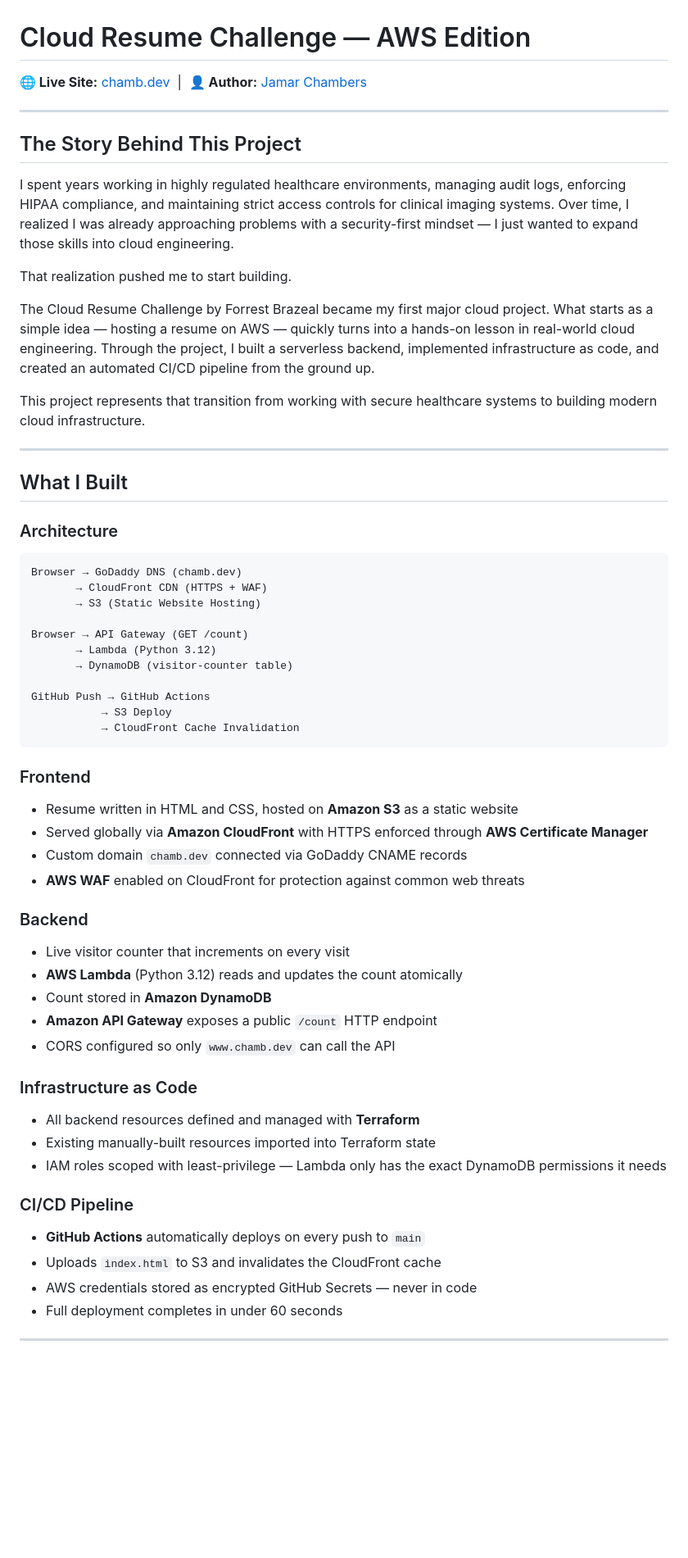
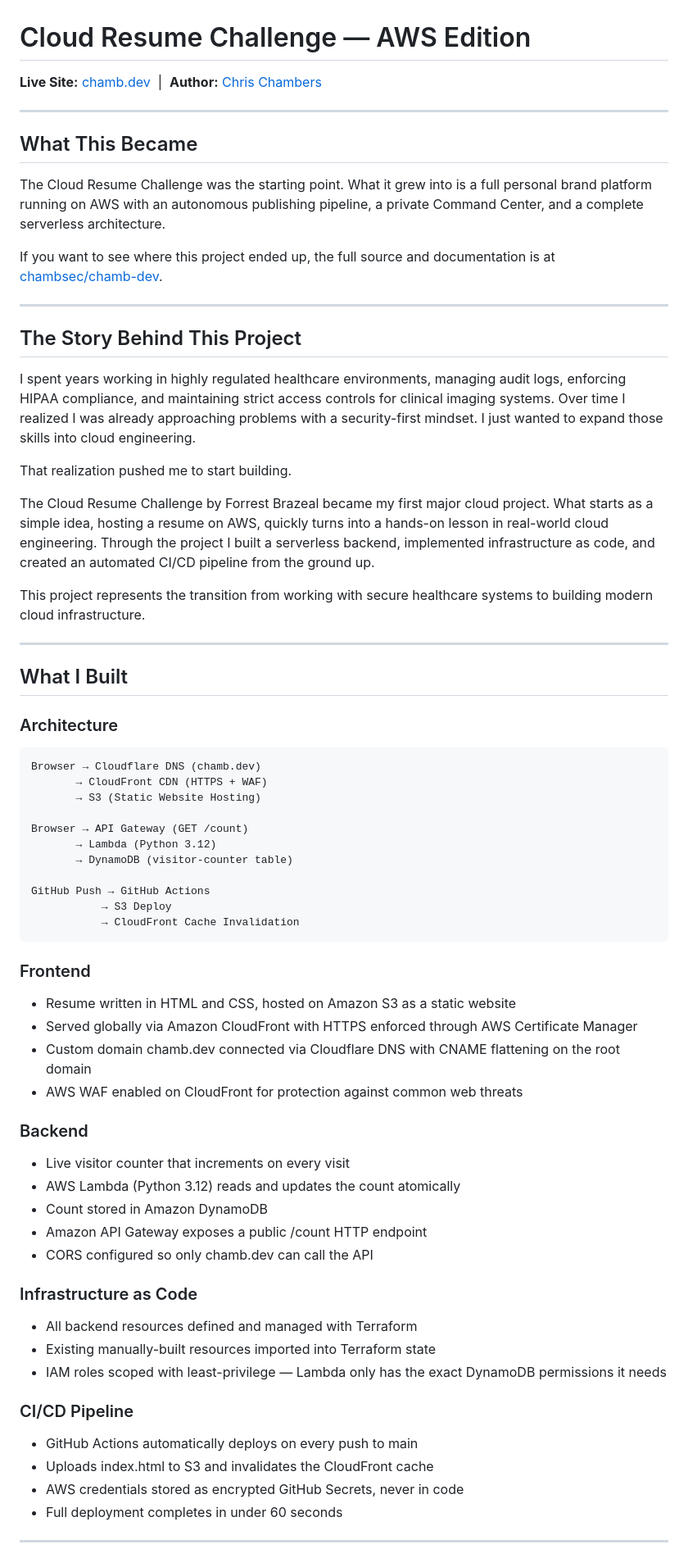
Before and after one commit to chambsec/cloud-resume-challenge, a Markdown page: README.md, the part around one of its changes. Shown at 82% size. Rendered like a GitHub page; blank space fills up the shorter version.

````diff
--- a/README.md
+++ b/README.md
@@ -1,18 +1,26 @@
 # Cloud Resume Challenge — AWS Edition
 
-**🌐 Live Site:** [chamb.dev](https://www.chamb.dev) &nbsp;|&nbsp; **👤 Author:** [Jamar Chambers](https://www.linkedin.com/in/chambsec/)
+**Live Site:** [chamb.dev](https://chamb.dev) &nbsp;|&nbsp; **Author:** [Chris Chambers](https://www.linkedin.com/in/chambsec/)
+
+---
+
+## What This Became
+
+The Cloud Resume Challenge was the starting point. What it grew into is a full personal brand platform running on AWS with an autonomous publishing pipeline, a private Command Center, and a complete serverless architecture.
+
+If you want to see where this project ended up, the full source and documentation is at [chambsec/chamb-dev](https://github.com/chambsec/chamb-dev).
 
 ---
 
 ## The Story Behind This Project
 
-I spent years working in highly regulated healthcare environments, managing audit logs, enforcing HIPAA compliance, and maintaining strict access controls for clinical imaging systems. Over time, I realized I was already approaching problems with a security-first mindset — I just wanted to expand those skills into cloud engineering.
+I spent years working in highly regulated healthcare environments, managing audit logs, enforcing HIPAA compliance, and maintaining strict access controls for clinical imaging systems. Over time I realized I was already approaching problems with a security-first mindset. I just wanted to expand those skills into cloud engineering.
 
 That realization pushed me to start building.
 
-The Cloud Resume Challenge by Forrest Brazeal became my first major cloud project. What starts as a simple idea — hosting a resume on AWS — quickly turns into a hands-on lesson in real-world cloud engineering. Through the project, I built a serverless backend, implemented infrastructure as code, and created an automated CI/CD pipeline from the ground up.
+The Cloud Resume Challenge by Forrest Brazeal became my first major cloud project. What starts as a simple idea, hosting a resume on AWS, quickly turns into a hands-on lesson in real-world cloud engineering. Through the project I built a serverless backend, implemented infrastructure as code, and created an automated CI/CD pipeline from the ground up.
 
-This project represents that transition from working with secure healthcare systems to building modern cloud infrastructure.
+This project represents the transition from working with secure healthcare systems to building modern cloud infrastructure.
 
 ---
 
@@ -21,7 +29,7 @@ This project represents that transition from working with secure healthcare syst
 ### Architecture
 
 ```
-Browser → GoDaddy DNS (chamb.dev)
+Browser → Cloudflare DNS (chamb.dev)
        → CloudFront CDN (HTTPS + WAF)
        → S3 (Static Website Hosting)
 
@@ -35,27 +43,27 @@ GitHub Push → GitHub Actions
 ```
 
 ### Frontend
-- Resume written in HTML and CSS, hosted on **Amazon S3** as a static website
-- Served globally via **Amazon CloudFront** with HTTPS enforced through **AWS Certificate Manager**
-- Custom domain `chamb.dev` connected via GoDaddy CNAME records
-- **AWS WAF** enabled on CloudFront for protection against common web threats
+- Resume written in HTML and CSS, hosted on Amazon S3 as a static website
+- Served globally via Amazon CloudFront with HTTPS enforced through AWS Certificate Manager
+- Custom domain chamb.dev connected via Cloudflare DNS with CNAME flattening on the root domain
+- AWS WAF enabled on CloudFront for protection against common web threats
 
 ### Backend
 - Live visitor counter that increments on every visit
-- **AWS Lambda** (Python 3.12) reads and updates the count atomically
-- Count stored in **Amazon DynamoDB**
-- **Amazon API Gateway** exposes a public `/count` HTTP endpoint
-- CORS configured so only `www.chamb.dev` can call the API
+- AWS Lambda (Python 3.12) reads and updates the count atomically
+- Count stored in Amazon DynamoDB
+- Amazon API Gateway exposes a public /count HTTP endpoint
+- CORS configured so only chamb.dev can call the API
 
 ### Infrastructure as Code
-- All backend resources defined and managed with **Terraform**
+- All backend resources defined and managed with Terraform
 - Existing manually-built resources imported into Terraform state
 - IAM roles scoped with least-privilege — Lambda only has the exact DynamoDB permissions it needs
 
 ### CI/CD Pipeline
-- **GitHub Actions** automatically deploys on every push to `main`
-- Uploads `index.html` to S3 and invalidates the CloudFront cache
-- AWS credentials stored as encrypted GitHub Secrets — never in code
+- GitHub Actions automatically deploys on every push to main
+- Uploads index.html to S3 and invalidates the CloudFront cache
+- AWS credentials stored as encrypted GitHub Secrets, never in code
 - Full deployment completes in under 60 seconds
 
 ---
````
Also changed, not shown: other parts of README.md (+13 -14 lines).
